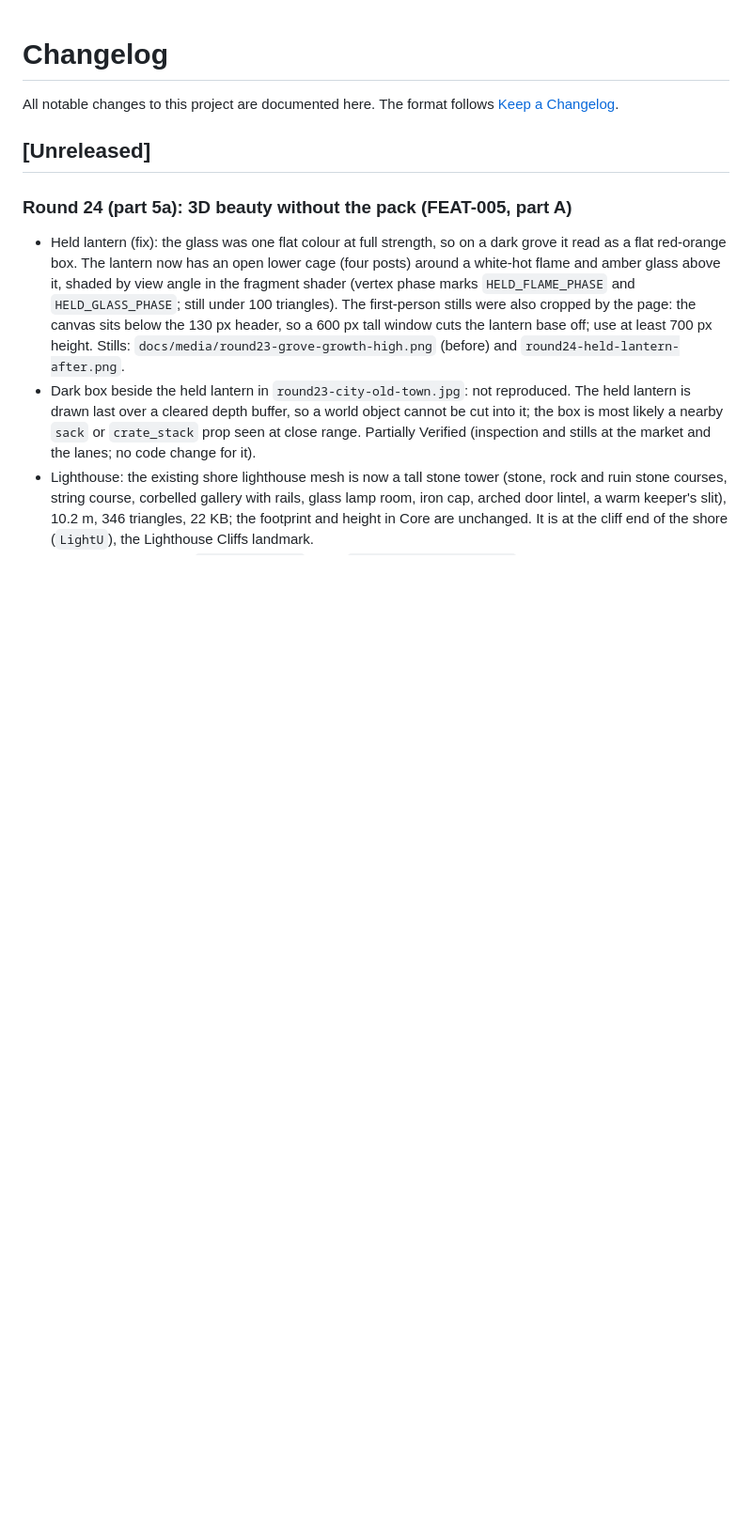
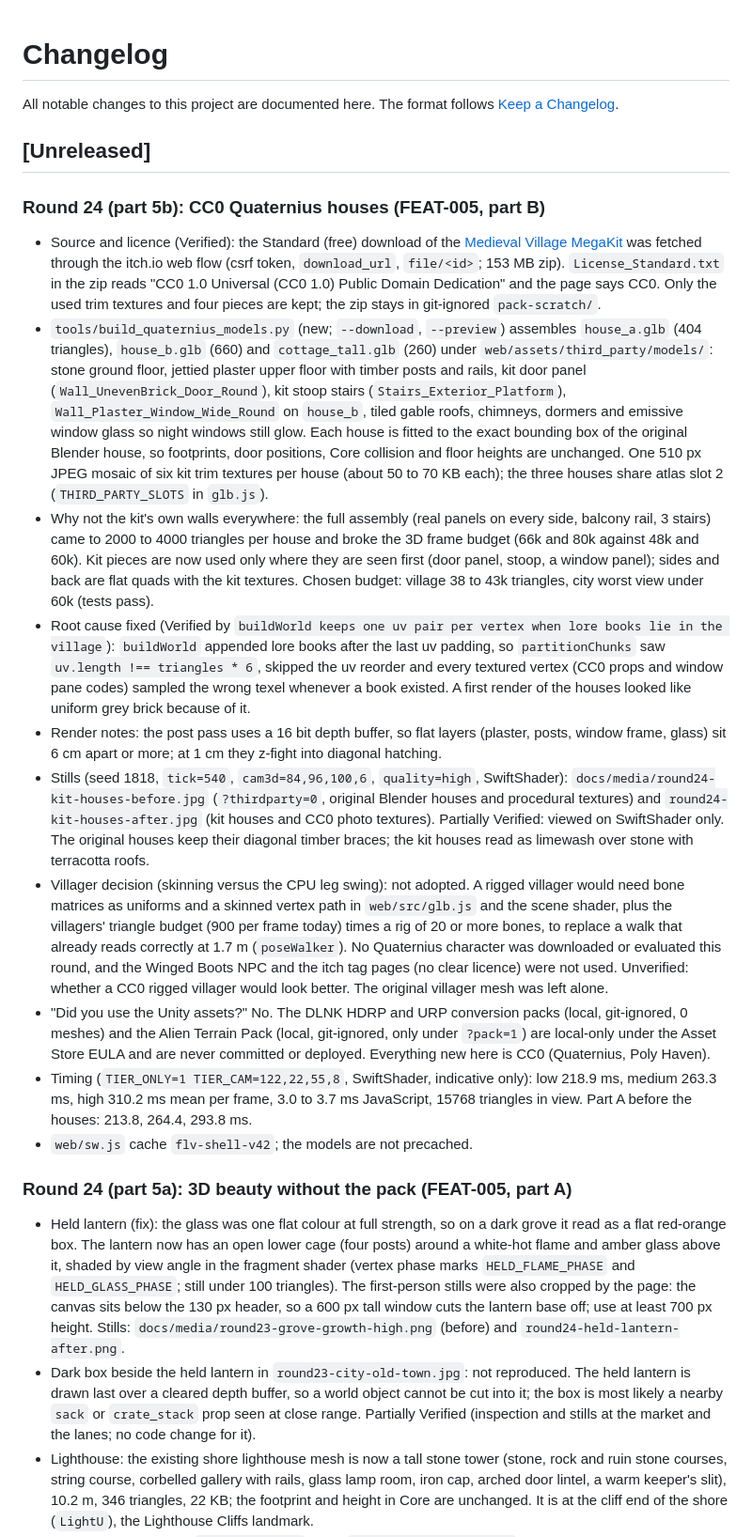
Before and after one commit to MiChaelinzo/Frankenstein-s-Lovecraftian-Village, a Markdown page: CHANGELOG.md, the part around the change. Shown at 94% size. GitHub-like rendering; blank space fills up the shorter version.

```diff
--- a/CHANGELOG.md
+++ b/CHANGELOG.md
@@ -3,6 +3,18 @@
 All notable changes to this project are documented here. The format follows [Keep a Changelog](https://keepachangelog.com/en/1.1.0/).
 
 ## [Unreleased]
+
+### Round 24 (part 5b): CC0 Quaternius houses (FEAT-005, part B)
+- Source and licence (Verified): the Standard (free) download of the [Medieval Village MegaKit](https://quaternius.itch.io/medieval-village-megakit) was fetched through the itch.io web flow (csrf token, `download_url`, `file/<id>`; 153 MB zip). `License_Standard.txt` in the zip reads "CC0 1.0 Universal (CC0 1.0) Public Domain Dedication" and the page says CC0. Only the used trim textures and four pieces are kept; the zip stays in git-ignored `pack-scratch/`.
+- `tools/build_quaternius_models.py` (new; `--download`, `--preview`) assembles `house_a.glb` (404 triangles), `house_b.glb` (660) and `cottage_tall.glb` (260) under `web/assets/third_party/models/`: stone ground floor, jettied plaster upper floor with timber posts and rails, kit door panel (`Wall_UnevenBrick_Door_Round`), kit stoop stairs (`Stairs_Exterior_Platform`), `Wall_Plaster_Window_Wide_Round` on `house_b`, tiled gable roofs, chimneys, dormers and emissive window glass so night windows still glow. Each house is fitted to the exact bounding box of the original Blender house, so footprints, door positions, Core collision and floor heights are unchanged. One 510 px JPEG mosaic of six kit trim textures per house (about 50 to 70 KB each); the three houses share atlas slot 2 (`THIRD_PARTY_SLOTS` in `glb.js`).
+- Why not the kit's own walls everywhere: the full assembly (real panels on every side, balcony rail, 3 stairs) came to 2000 to 4000 triangles per house and broke the 3D frame budget (66k and 80k against 48k and 60k). Kit pieces are now used only where they are seen first (door panel, stoop, a window panel); sides and back are flat quads with the kit textures. Chosen budget: village 38 to 43k triangles, city worst view under 60k (tests pass).
+- Root cause fixed (Verified by `buildWorld keeps one uv pair per vertex when lore books lie in the village`): `buildWorld` appended lore books after the last uv padding, so `partitionChunks` saw `uv.length !== triangles * 6`, skipped the uv reorder and every textured vertex (CC0 props and window pane codes) sampled the wrong texel whenever a book existed. A first render of the houses looked like uniform grey brick because of it.
+- Render notes: the post pass uses a 16 bit depth buffer, so flat layers (plaster, posts, window frame, glass) sit 6 cm apart or more; at 1 cm they z-fight into diagonal hatching.
+- Stills (seed 1818, `tick=540`, `cam3d=84,96,100,6`, `quality=high`, SwiftShader): `docs/media/round24-kit-houses-before.jpg` (`?thirdparty=0`, original Blender houses and procedural textures) and `round24-kit-houses-after.jpg` (kit houses and CC0 photo textures). Partially Verified: viewed on SwiftShader only. The original houses keep their diagonal timber braces; the kit houses read as limewash over stone with terracotta roofs.
+- Villager decision (skinning versus the CPU leg swing): not adopted. A rigged villager would need bone matrices as uniforms and a skinned vertex path in `web/src/glb.js` and the scene shader, plus the villagers' triangle budget (900 per frame today) times a rig of 20 or more bones, to replace a walk that already reads correctly at 1.7 m (`poseWalker`). No Quaternius character was downloaded or evaluated this round, and the Winged Boots NPC and the itch tag pages (no clear licence) were not used. Unverified: whether a CC0 rigged villager would look better. The original villager mesh was left alone.
+- "Did you use the Unity assets?" No. The DLNK HDRP and URP conversion packs (local, git-ignored, 0 meshes) and the Alien Terrain Pack (local, git-ignored, only under `?pack=1`) are local-only under the Asset Store EULA and are never committed or deployed. Everything new here is CC0 (Quaternius, Poly Haven).
+- Timing (`TIER_ONLY=1 TIER_CAM=122,22,55,8`, SwiftShader, indicative only): low 218.9 ms, medium 263.3 ms, high 310.2 ms mean per frame, 3.0 to 3.7 ms JavaScript, 15768 triangles in view. Part A before the houses: 213.8, 264.4, 293.8 ms.
+- `web/sw.js` cache `flv-shell-v42`; the models are not precached.
 
 ### Round 24 (part 5a): 3D beauty without the pack (FEAT-005, part A)
 - Held lantern (fix): the glass was one flat colour at full strength, so on a dark grove it read as a flat red-orange box. The lantern now has an open lower cage (four posts) around a white-hot flame and amber glass above it, shaded by view angle in the fragment shader (vertex phase marks `HELD_FLAME_PHASE` and `HELD_GLASS_PHASE`; still under 100 triangles). The first-person stills were also cropped by the page: the canvas sits below the 130 px header, so a 600 px tall window cuts the lantern base off; use at least 700 px height. Stills: `docs/media/round23-grove-growth-high.png` (before) and `round24-held-lantern-after.png`.
```
Also changed, not shown: README.md (+1 -1 lines), docs/ART_DIRECTION.md (+6 -0 lines), docs/media/round24-kit-houses-after.jpg (added), docs/media/round24-kit-houses-before.jpg (added), 3 other files.
